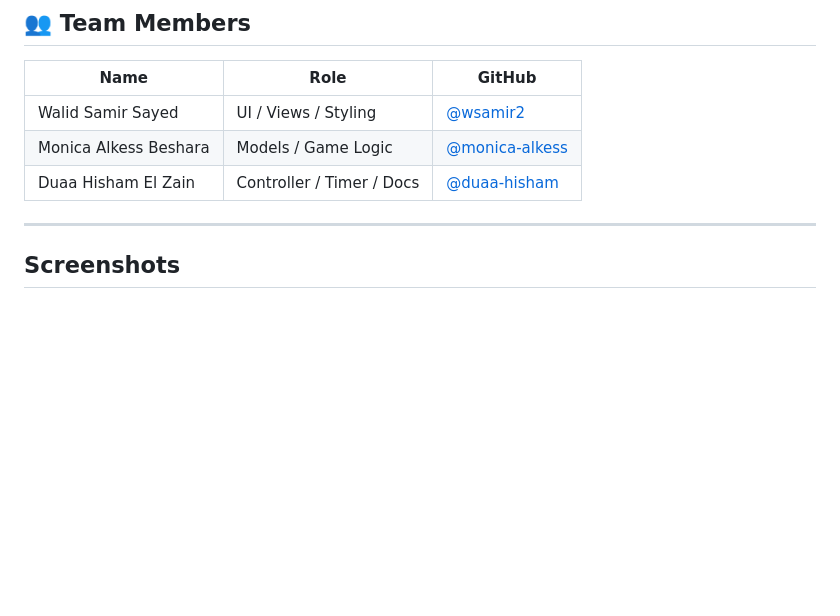
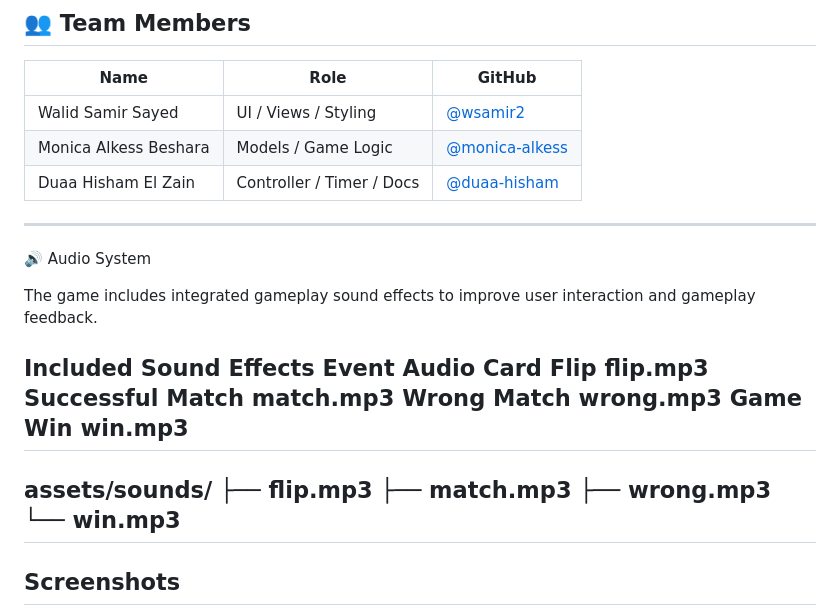
Before and after one commit to wsamir2/memory-scramble, a Markdown page: README.md, the part around one of its changes. GitHub-like rendering; blank space fills up the shorter version.

```diff
--- a/README.md
+++ b/README.md
@@ -206,7 +206,23 @@ Commits follow the Conventional Commits standard
 | Duaa Hisham El Zain     | Controller / Timer / Docs    | [@duaa-hisham](https://github.com/duaa-hisham)        |
 
 ---
+🔊 Audio System
 
+The game includes integrated gameplay sound effects to improve user interaction and gameplay feedback.
+
+Included Sound Effects
+Event	Audio
+Card Flip	flip.mp3
+Successful Match	match.mp3
+Wrong Match	wrong.mp3
+Game Win	win.mp3
+---
+assets/sounds/
+├── flip.mp3
+├── match.mp3
+├── wrong.mp3
+└── win.mp3
+---
 ## Screenshots
 
 Configuration Screen
```
Also changed, not shown: other parts of README.md (+2 -2 lines).
